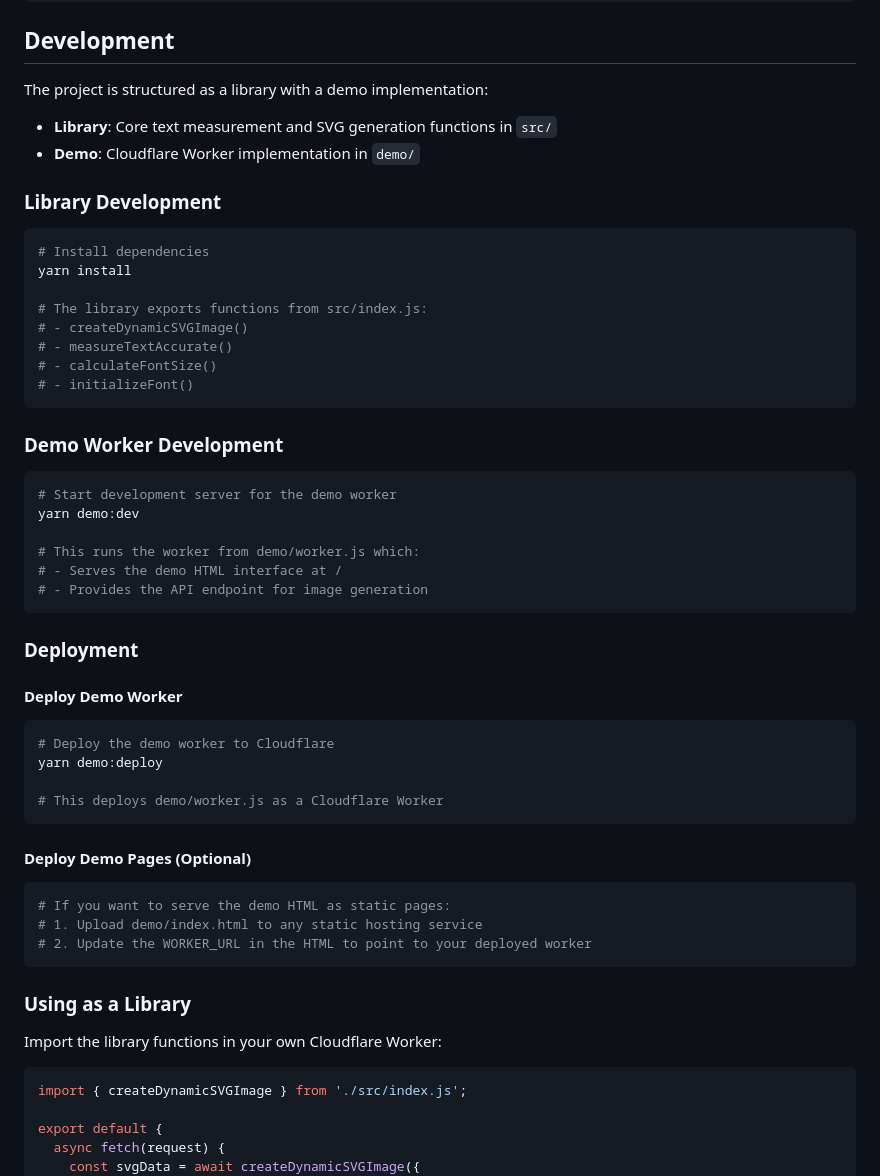
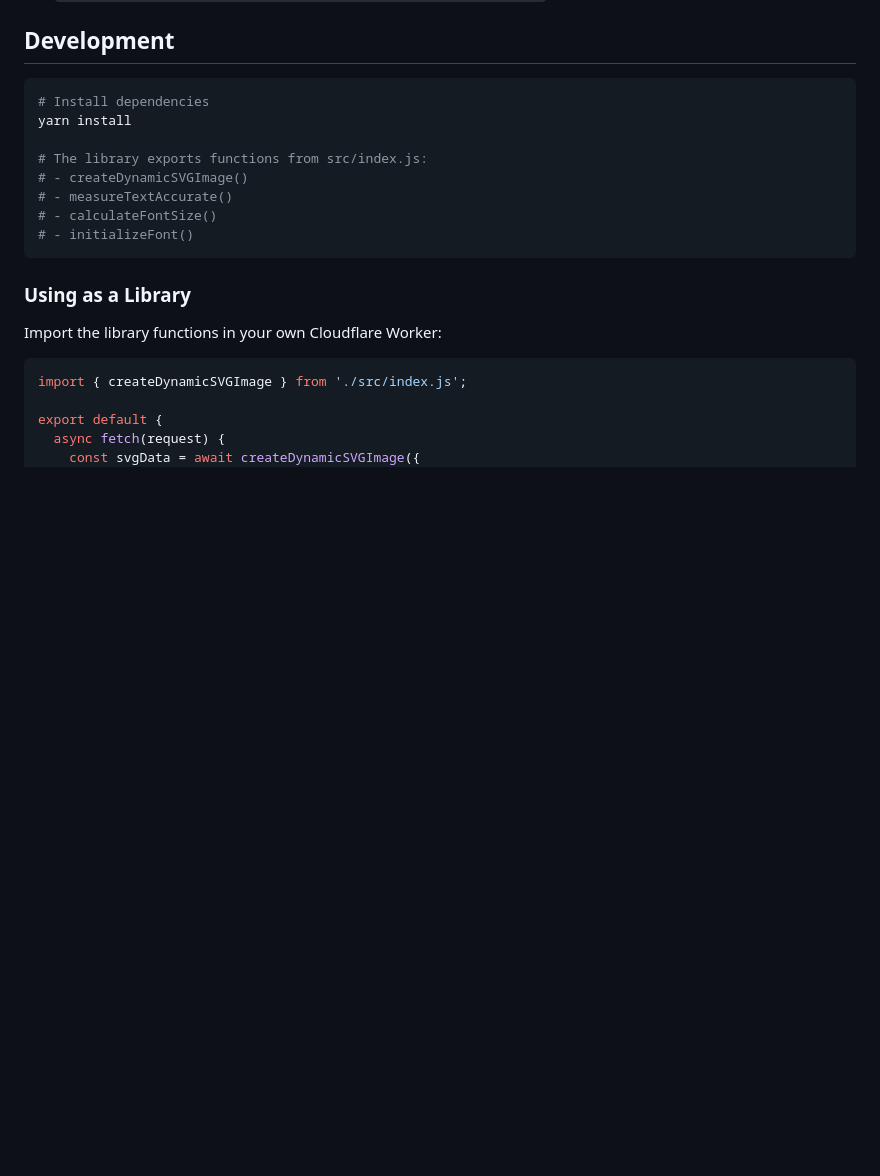
Before and after one commit to mdtanrikulu/text-measure-cf, a Markdown page: README.md, the part around one of its changes. Rendered like a GitHub page; blank space fills up the shorter version.

````diff
--- a/README.md
+++ b/README.md
@@ -129,11 +103,4 @@ Response:
 ## Development
-
-The project is structured as a library with a demo implementation:
-
-- **Library**: Core text measurement and SVG generation functions in `src/`
-- **Demo**: Cloudflare Worker implementation in `demo/`
-
-### Library Development
 
 ```bash
 # Install dependencies
@@ -144,34 +111,6 @@ yarn install
 # - measureTextAccurate()
 # - calculateFontSize()
 # - initializeFont()
-```
-
-### Demo Worker Development
-
-```bash
-# Start development server for the demo worker
-yarn demo:dev
-
-# This runs the worker from demo/worker.js which:
-# - Serves the demo HTML interface at /
-# - Provides the API endpoint for image generation
-```
-
-### Deployment
-
-#### Deploy Demo Worker
-```bash
-# Deploy the demo worker to Cloudflare
-yarn demo:deploy
-
-# This deploys demo/worker.js as a Cloudflare Worker
-```
-
-#### Deploy Demo Pages (Optional)
-```bash
-# If you want to serve the demo HTML as static pages:
-# 1. Upload demo/index.html to any static hosting service
-# 2. Update the WORKER_URL in the HTML to point to your deployed worker
 ```
 
 ### Using as a Library
````
Also changed, not shown: other parts of README.md (+0 -26 lines).
